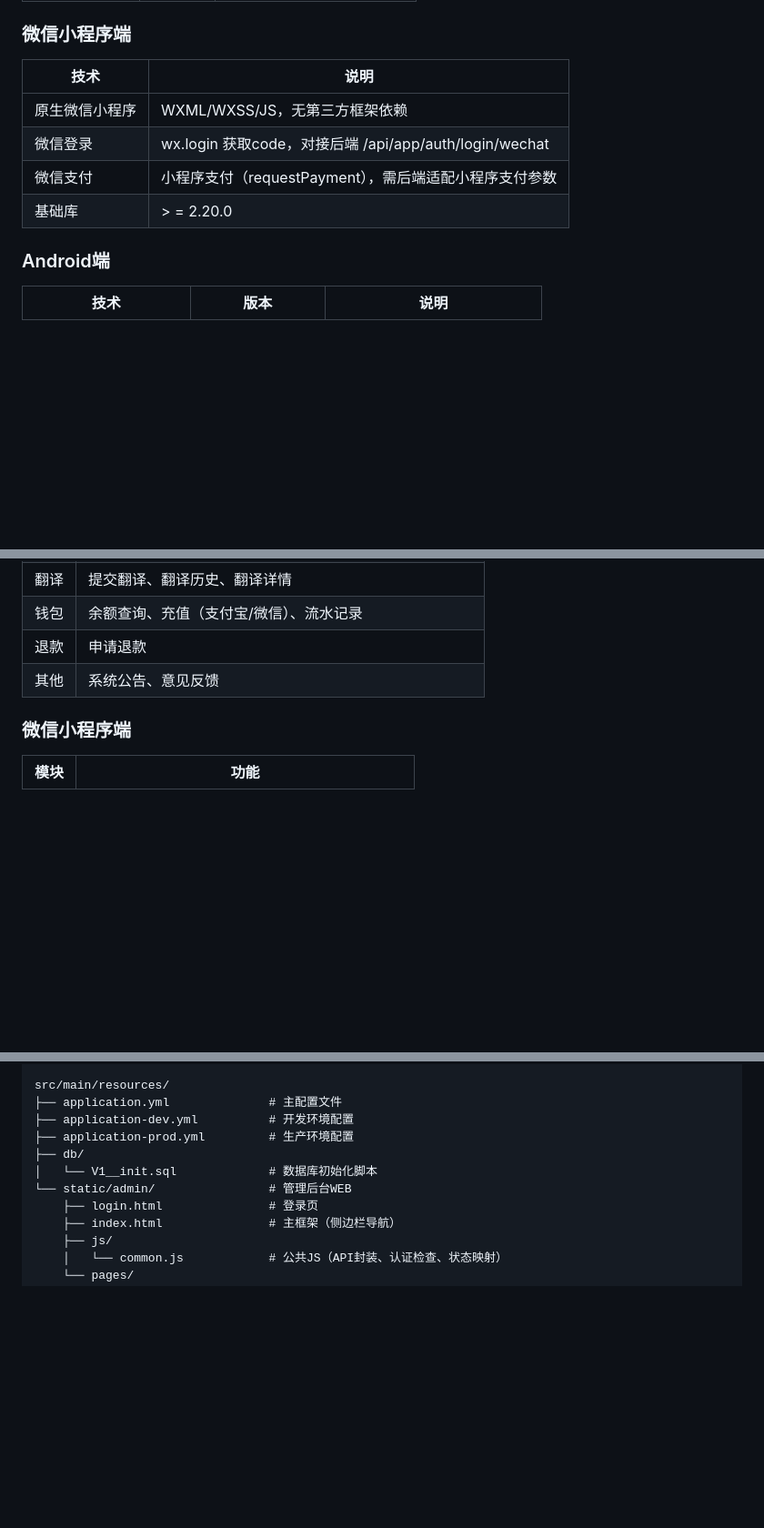
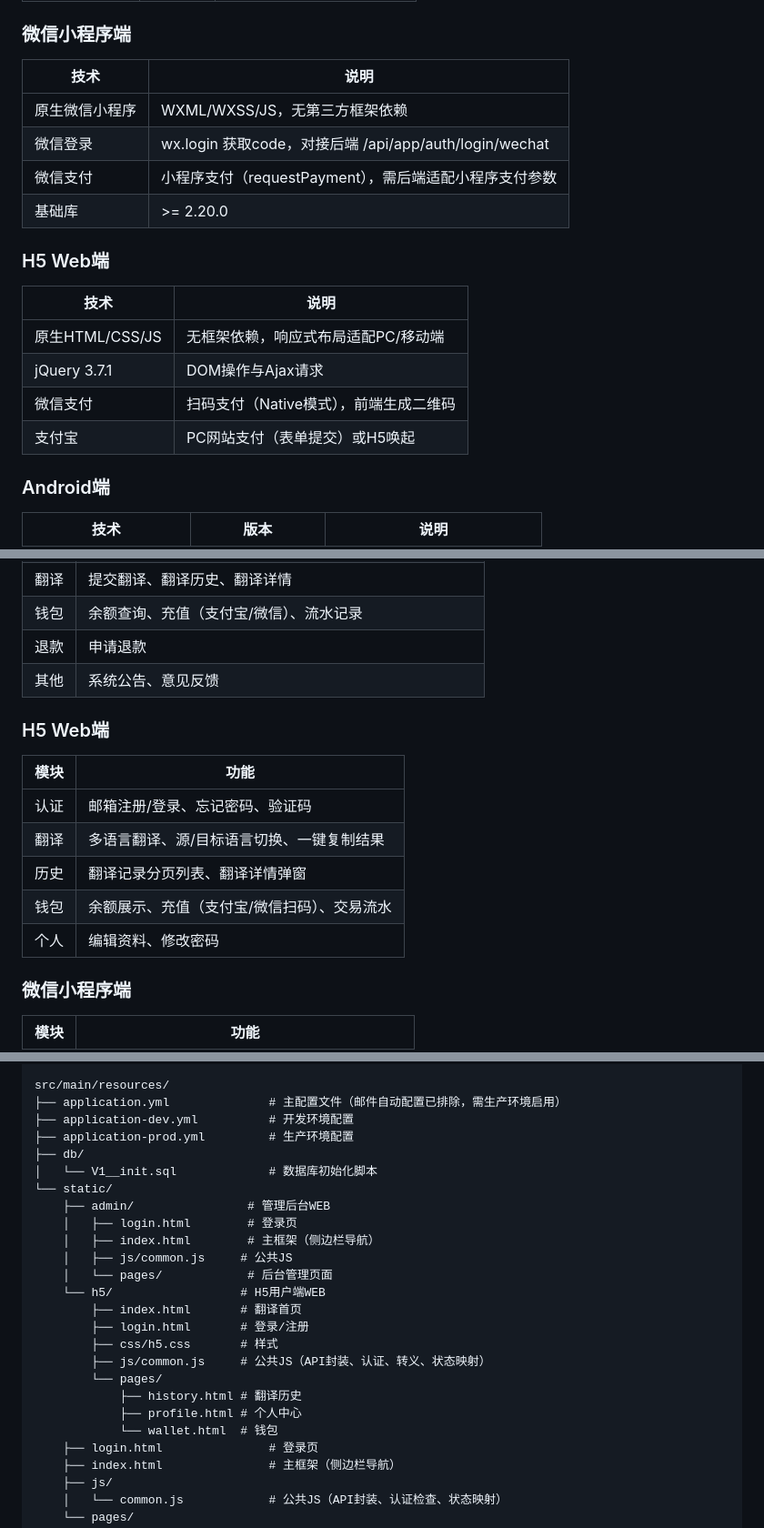
Before and after one commit to MysteriousBooks/translation-AI, a Markdown page: README.md, 3 parts joined by grey strips. Shown at 91% size. Drawn GitHub-style; blank space fills up the shorter version.

Commit message:
添加H5支持的readme

```diff
--- a/README.md
+++ b/README.md
@@ -22,12 +22,21 @@
 
 ### 微信小程序端
 
-| 技术 | 说明 |
-|------|------|
-| 原生微信小程序 | WXML/WXSS/JS，无第三方框架依赖 |
-| 微信登录 | wx.login 获取code，对接后端 /api/app/auth/login/wechat |
-| 微信支付 | 小程序支付（requestPayment），需后端适配小程序支付参数 |
-| 基础库 | > = 2.20.0 |
+| 技术      | 说明                                              |
+|---------|-------------------------------------------------|
+| 原生微信小程序 | WXML/WXSS/JS，无第三方框架依赖                           |
+| 微信登录    | wx.login 获取code，对接后端 /api/app/auth/login/wechat |
+| 微信支付    | 小程序支付（requestPayment），需后端适配小程序支付参数              |
+| 基础库     | >= 2.20.0                                       |
+
+### H5 Web端
+
+| 技术            | 说明                     |
+|---------------|------------------------|
+| 原生HTML/CSS/JS | 无框架依赖，响应式布局适配PC/移动端    |
+| jQuery 3.7.1  | DOM操作与Ajax请求           |
+| 微信支付          | 扫码支付（Native模式），前端生成二维码 |
+| 支付宝           | PC网站支付（表单提交）或H5唤起      |
 
 ### Android端
 
@@ -59,6 +68,16 @@
 | 钱包 | 余额查询、充值（支付宝/微信）、流水记录 |
 | 退款 | 申请退款 |
 | 其他 | 系统公告、意见反馈 |
+
+### H5 Web端
+
+| 模块 | 功能                     |
+|----|------------------------|
+| 认证 | 邮箱注册/登录、忘记密码、验证码       |
+| 翻译 | 多语言翻译、源/目标语言切换、一键复制结果  |
+| 历史 | 翻译记录分页列表、翻译详情弹窗        |
+| 钱包 | 余额展示、充值（支付宝/微信扫码）、交易流水 |
+| 个人 | 编辑资料、修改密码              |
 
 ### 微信小程序端
 
@@ -293,12 +314,26 @@ src/main/java/com/translation/
     └── admin/           # 后台VO（6个）
 
 src/main/resources/
-├── application.yml              # 主配置文件
+├── application.yml              # 主配置文件（邮件自动配置已排除，需生产环境启用）
 ├── application-dev.yml          # 开发环境配置
 ├── application-prod.yml         # 生产环境配置
 ├── db/
 │   └── V1__init.sql             # 数据库初始化脚本
-└── static/admin/                # 管理后台WEB
+└── static/
+    ├── admin/                # 管理后台WEB
+    │   ├── login.html        # 登录页
+    │   ├── index.html        # 主框架（侧边栏导航）
+    │   ├── js/common.js     # 公共JS
+    │   └── pages/            # 后台管理页面
+    └── h5/                  # H5用户端WEB
+        ├── index.html       # 翻译首页
+        ├── login.html       # 登录/注册
+        ├── css/h5.css       # 样式
+        ├── js/common.js     # 公共JS（API封装、认证、转义、状态映射）
+        └── pages/
+            ├── history.html # 翻译历史
+            ├── profile.html # 个人中心
+            └── wallet.html  # 钱包
     ├── login.html               # 登录页
     ├── index.html               # 主框架（侧边栏导航）
     ├── js/
```
Also changed, not shown: other parts of README.md (+8 -6 lines).
